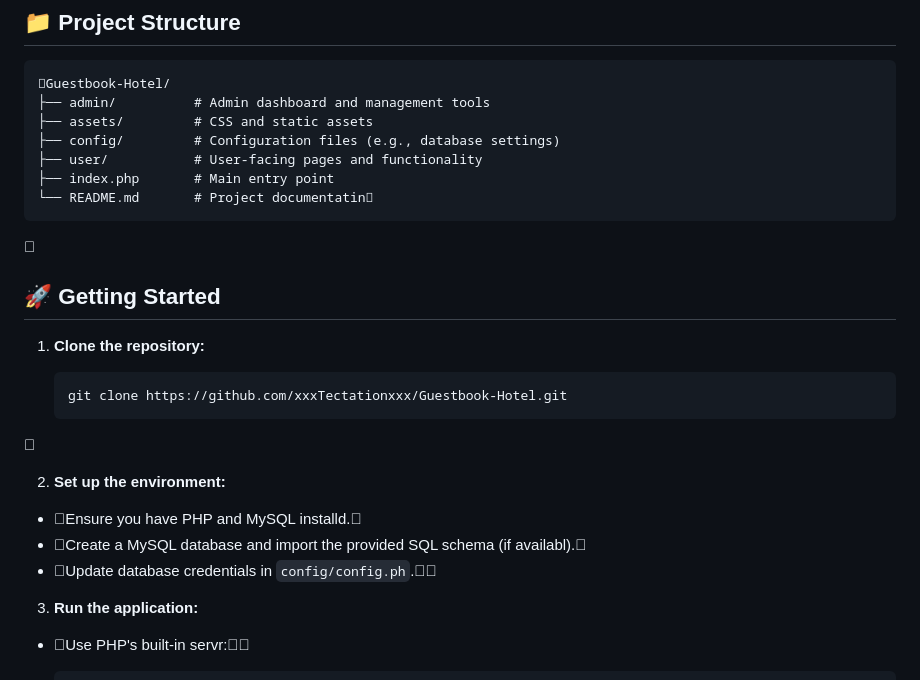
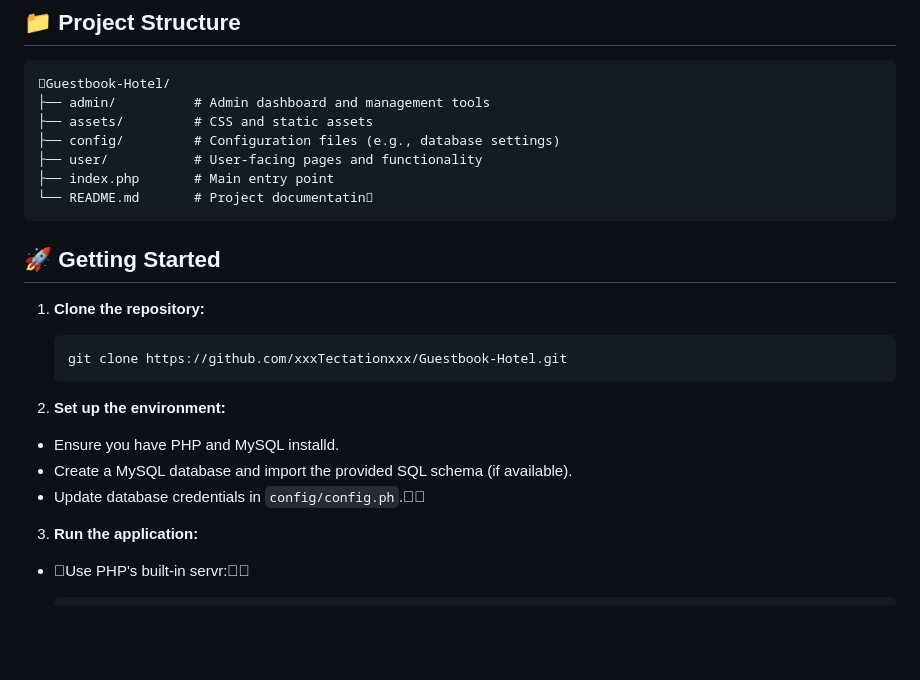
Before and after one commit to xxxTectationxxx/Guestbook-Hotel, a Markdown page: README.md, the part around the change printed below. Rendered like a GitHub page; blank space fills up the shorter version.

````diff
--- a/README.md
+++ b/README.md
@@ -50,7 +50,6 @@ This project contains intentional security vulnerabilities and is intended **sol
 ├── index.php       # Main entry point
 └── README.md       # Project documentatin
 ```
-
 
 ## 🚀 Getting Started
 
@@ -59,13 +58,12 @@ This project contains intentional security vulnerabilities and is intended **sol
    ```bash
    git clone https://github.com/xxxTectationxxx/Guestbook-Hotel.git
    ```
-
 
 2. **Set up the environment:**
 
-  - Ensure you have PHP and MySQL installd.
-  - Create a MySQL database and import the provided SQL schema (if availabl).
-  - Update database credentials in `config/config.ph`.
+  - Ensure you have PHP and MySQL installd.
+  - Create a MySQL database and import the provided SQL schema (if available).
+  - Update database credentials in `config/config.ph`.
 
 3. **Run the application:**
 
````
Also changed, not shown: other parts of README.md (+2 -2 lines).
